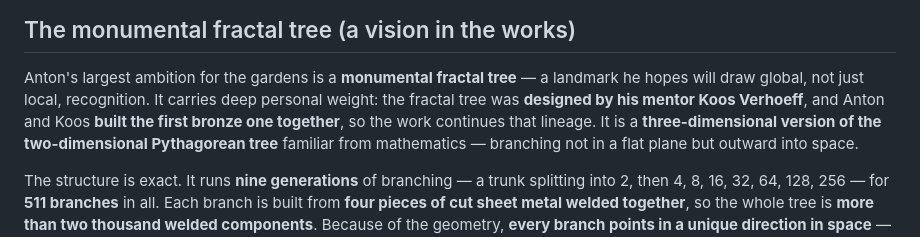
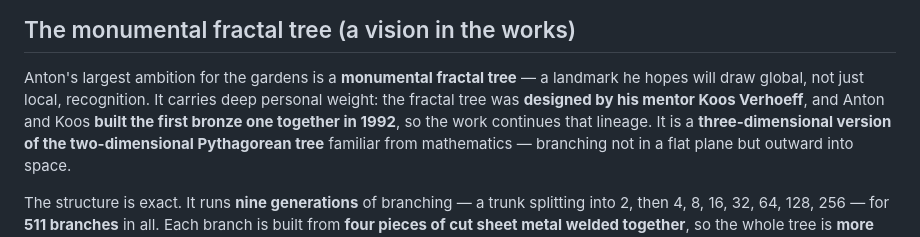
Before and after one commit to ABakker30/ask-anton, a Markdown page: public/08-at-the-garden.md, the part around the change. Rendered like a GitHub page.

Commit message:
KB: pin 1992 as the year Anton and Koos built the first bronze fractal tree
Co-Authored-By: Claude Opus 4.8 <noreply@anthropic.com>

```diff
--- a/public/08-at-the-garden.md
+++ b/public/08-at-the-garden.md
@@ -75,7 +75,7 @@ as lessons for life**, all by looking rather than lecturing.
 ## The monumental fractal tree (a vision in the works)
 Anton's largest ambition for the gardens is a **monumental fractal tree** — a landmark he hopes will
 draw global, not just local, recognition. It carries deep personal weight: the fractal tree was
-**designed by his mentor Koos Verhoeff**, and Anton and Koos **built the first bronze one together**,
+**designed by his mentor Koos Verhoeff**, and Anton and Koos **built the first bronze one together in 1992**,
 so the work continues that lineage. It is a **three-dimensional version of the two-dimensional
 Pythagorean tree** familiar from mathematics — branching not in a flat plane but outward into space.
 
```
